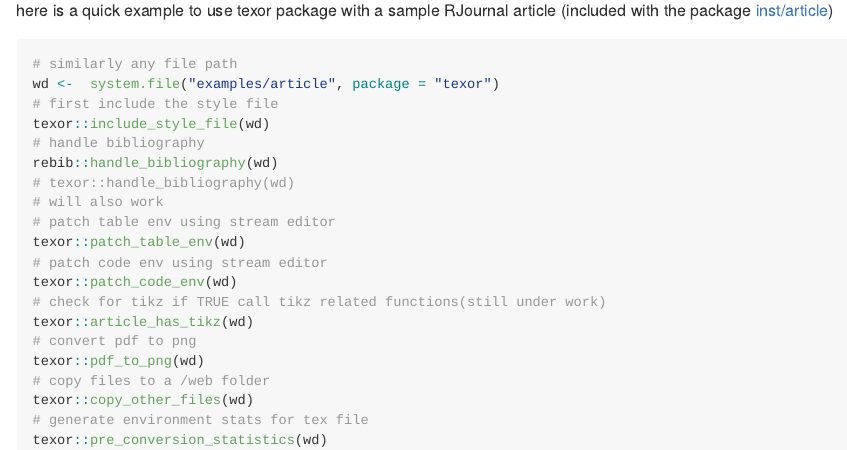
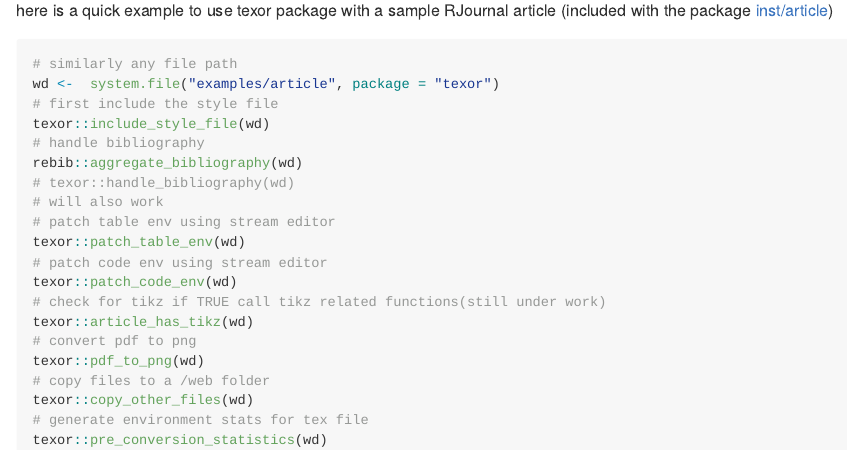
Before and after one commit to Abhi-1U/texor, an R Markdown document (readme.Rmd): the page in a window 1100 px wide, from 1350 px down. The pictures show the output file readme.md that the author committed with the source, drawn offline in the style of GitHub; badge pictures from the web are left out.

Commit message:
few fixes

```diff
--- a/readme.Rmd
+++ b/readme.Rmd
@@ -83,7 +83,7 @@
 # first include the style file
 texor::include_style_file(wd)
 # handle bibliography
-rebib::handle_bibliography(wd)
+rebib::aggregate_bibliography(wd)
 # texor::handle_bibliography(wd)
 # will also work
 # patch table env using stream editor
```
Also changed, not shown: R/automation-tools.R (+1 -1 lines), readme.md, 1 other file.
